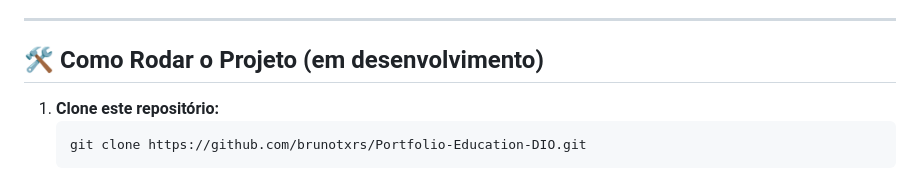
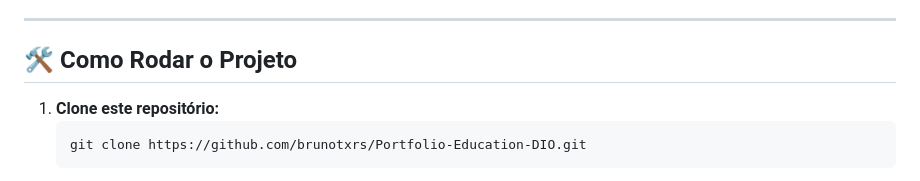
Before and after one commit to brunotxrs/Portfolio-Education-DIO, a Markdown page: readme.md, the part around the change. Rendered like a GitHub page.

```diff
--- a/readme.md
+++ b/readme.md
@@ -41,7 +41,7 @@ Minha intenção é seguir as diretrizes visuais do template, mas adicionando el
 
 -----
 
-## 🛠️ Como Rodar o Projeto (em desenvolvimento)
+## 🛠️ Como Rodar o Projeto
 
 
 1.  **Clone este repositório:**
```
